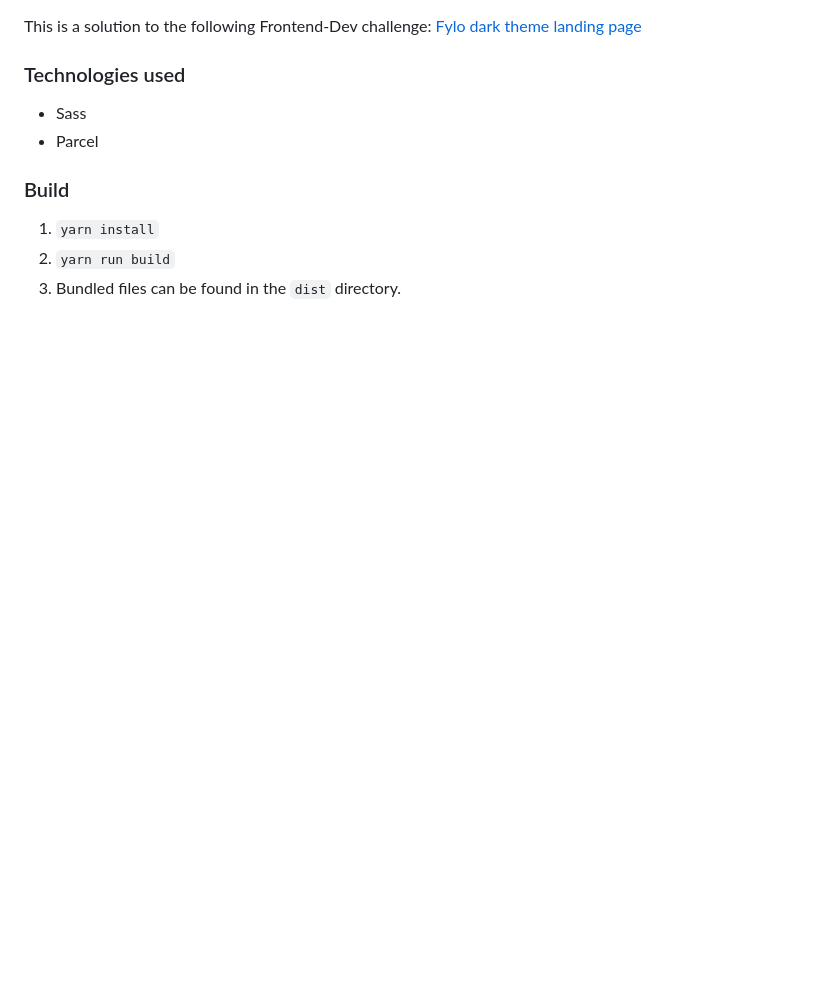
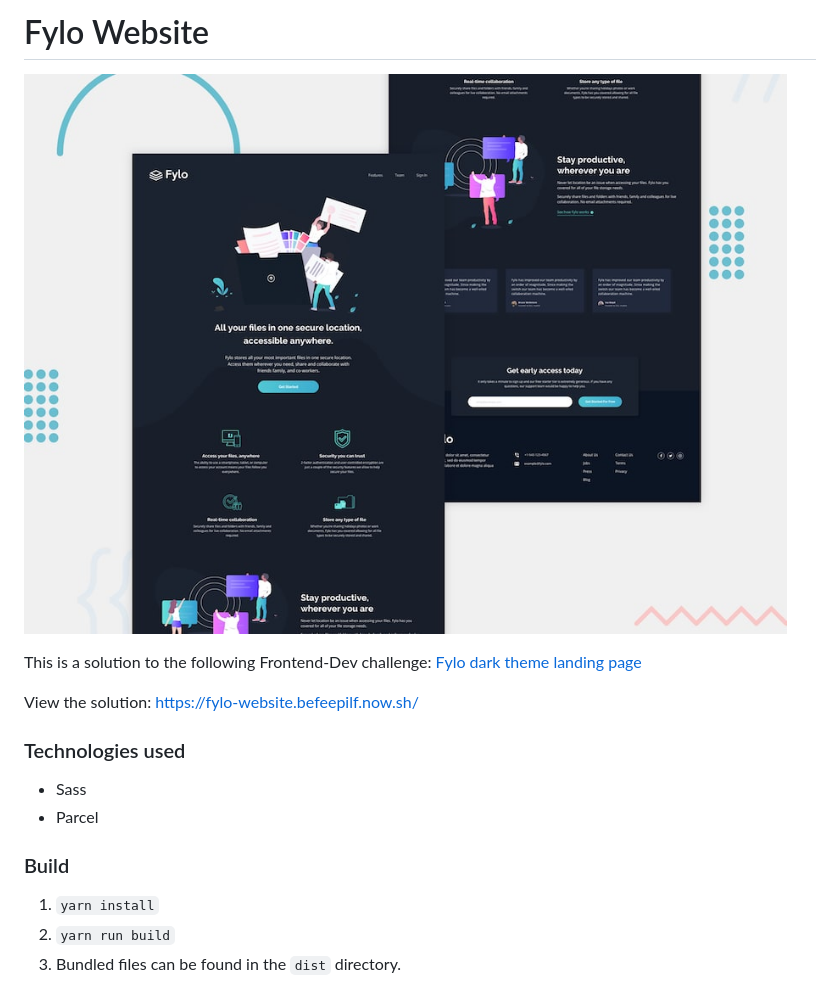
Before and after one commit to Befeepilf/Fylo-Website, a Markdown page: README.md, the part around the change. GitHub-like rendering; pictures changed too: preview.jpg (added); blank space fills up the shorter version.

Commit message:
Refined README

```diff
--- a/README.md
+++ b/README.md
@@ -1,5 +1,11 @@
+# Fylo Website
+
+![Design preview for the Fylo landing page with dark theme](./preview.jpg)
+
 This is a solution to the following Frontend-Dev challenge: [Fylo dark theme landing page
 ](https://www.frontendmentor.io/challenges/fylo-dark-theme-landing-page-5ca5f2d21e82137ec91a50fd)
+
+View the solution: https://fylo-website.befeepilf.now.sh/
 
 ### Technologies used
 - Sass
```
